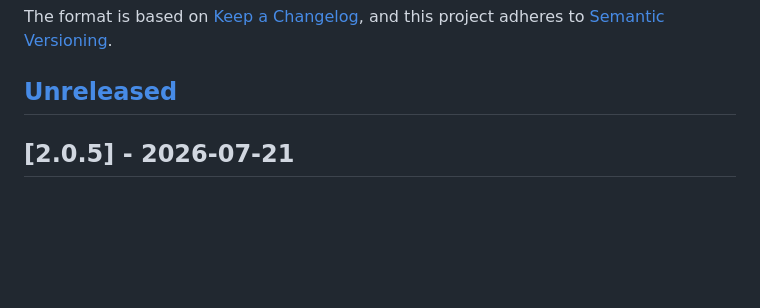
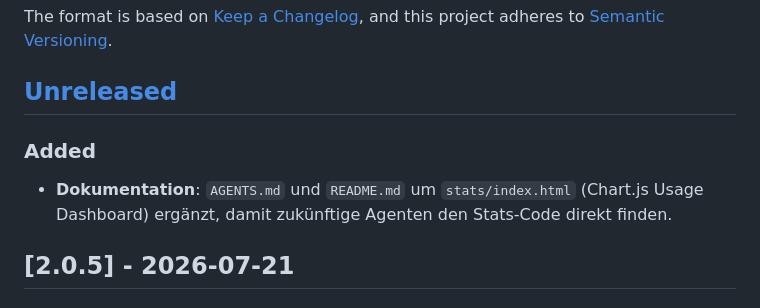
Before and after one commit to TauNeutrino/kantine-overview, a Markdown page: changelog.md, the part around the change. Rendered like a GitHub page; blank space fills up the shorter version.

```diff
--- a/changelog.md
+++ b/changelog.md
@@ -6,6 +6,10 @@ The format is based on [Keep a Changelog](https://keepachangelog.com/en/1.1.0/),
 and this project adheres to [Semantic Versioning](https://semver.org/spec/v2.0.0.html).
 
 ## [Unreleased]
+
+### Added
+
+- **Dokumentation**: `AGENTS.md` und `README.md` um `stats/index.html` (Chart.js Usage Dashboard) ergänzt, damit zukünftige Agenten den Stats-Code direkt finden.
 
 ## [2.0.5] - 2026-07-21
 
```
Also changed, not shown: AGENTS.md (+4 -0 lines), README.md (+1 -0 lines).
